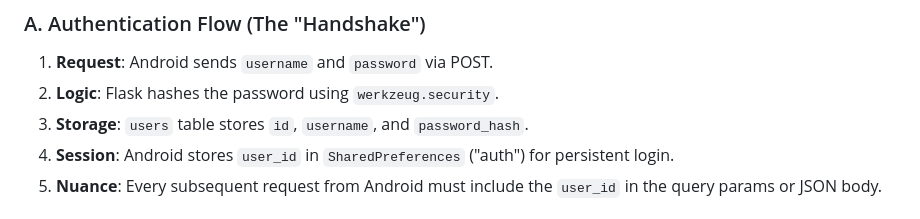
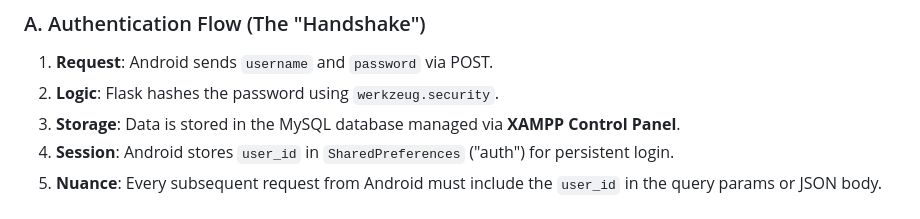
Before and after one commit to Akhil-cit/Daily-Learn, a Markdown page: SYSTEM_ARCHITECTURE.md, the part around one of its changes. Rendered like a GitHub page.

Commit message:
Updated architecture to explicitly mention XAMPP

```diff
--- a/SYSTEM_ARCHITECTURE.md
+++ b/SYSTEM_ARCHITECTURE.md
@@ -28,7 +29,7 @@ graph TD
 ### A. Authentication Flow (The "Handshake")
 1. **Request**: Android sends `username` and `password` via POST.
 2. **Logic**: Flask hashes the password using `werkzeug.security`.
-3. **Storage**: `users` table stores `id`, `username`, and `password_hash`.
+3. **Storage**: Data is stored in the MySQL database managed via **XAMPP Control Panel**.
 4. **Session**: Android stores `user_id` in `SharedPreferences` ("auth") for persistent login.
 5. **Nuance**: Every subsequent request from Android must include the `user_id` in the query params or JSON body.
 
```
Also changed, not shown: other parts of SYSTEM_ARCHITECTURE.md (+4 -3 lines).
